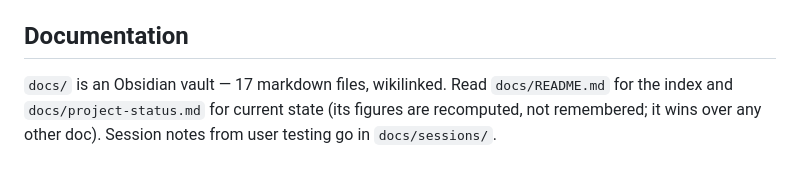
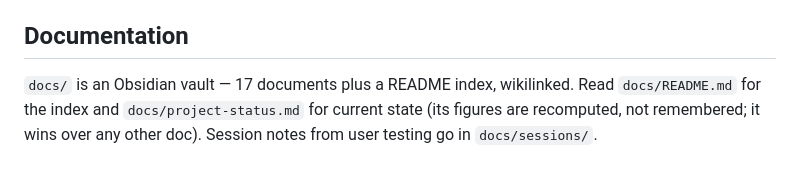
Before and after one commit to dylankohlhofer/formfinality, a Markdown page: AGENTS.md, the part around the change. GitHub-like rendering.

```diff
--- a/AGENTS.md
+++ b/AGENTS.md
@@ -151,7 +151,7 @@ proportions it was authored in, but not that it *reads* as the movement.
 
 ## Documentation
 
-`docs/` is an Obsidian vault — 17 markdown files, wikilinked. Read `docs/README.md`
-for the index and `docs/project-status.md` for current state (its figures are
+`docs/` is an Obsidian vault — 17 documents plus a README index, wikilinked. Read
+`docs/README.md` for the index and `docs/project-status.md` for current state (its figures are
 recomputed, not remembered; it wins over any other doc).
 Session notes from user testing go in `docs/sessions/`.
```
Also changed, not shown: docs/README.md (+2 -4 lines), docs/tooling-guide.md (+2 -2 lines).
